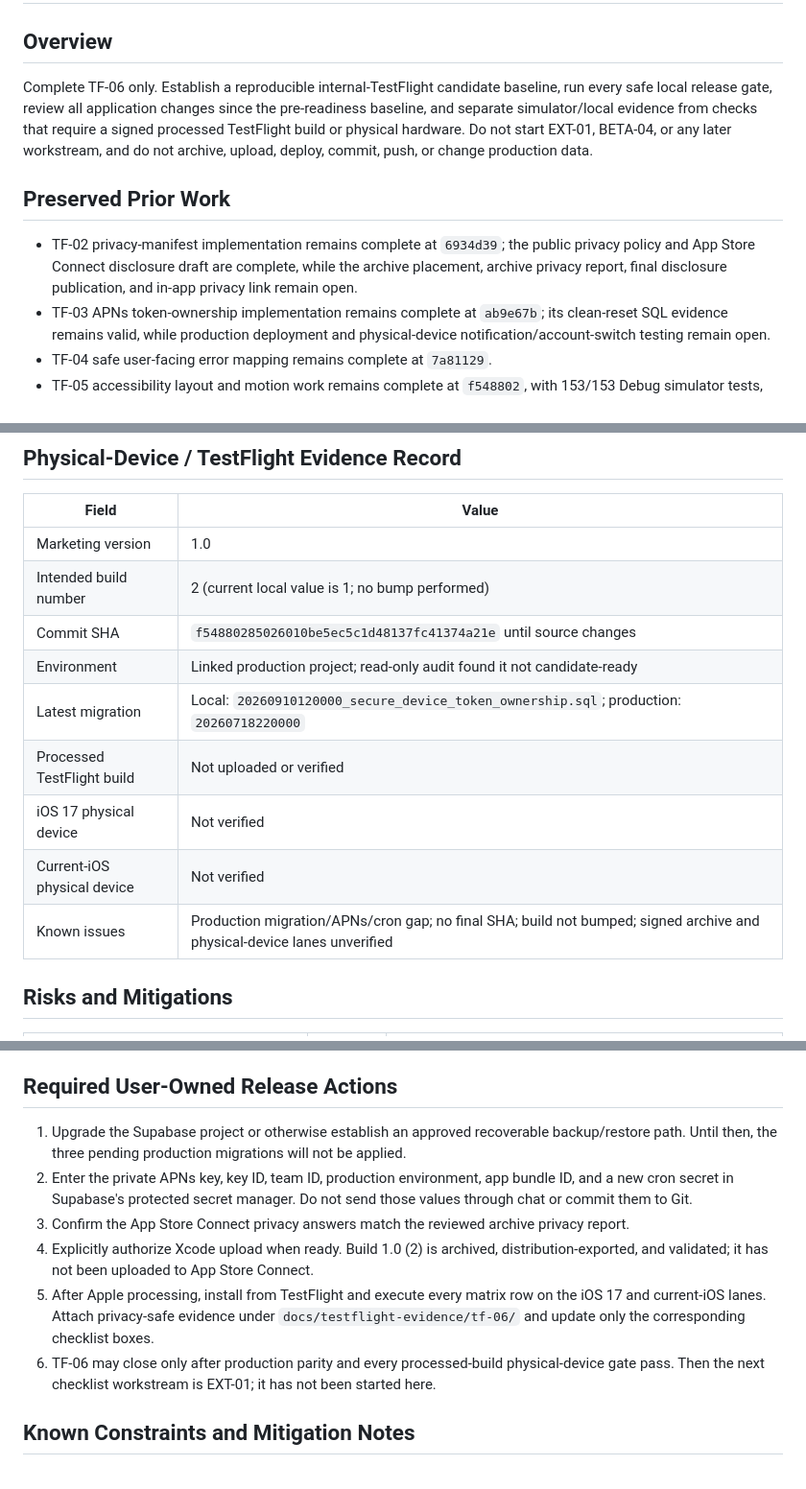
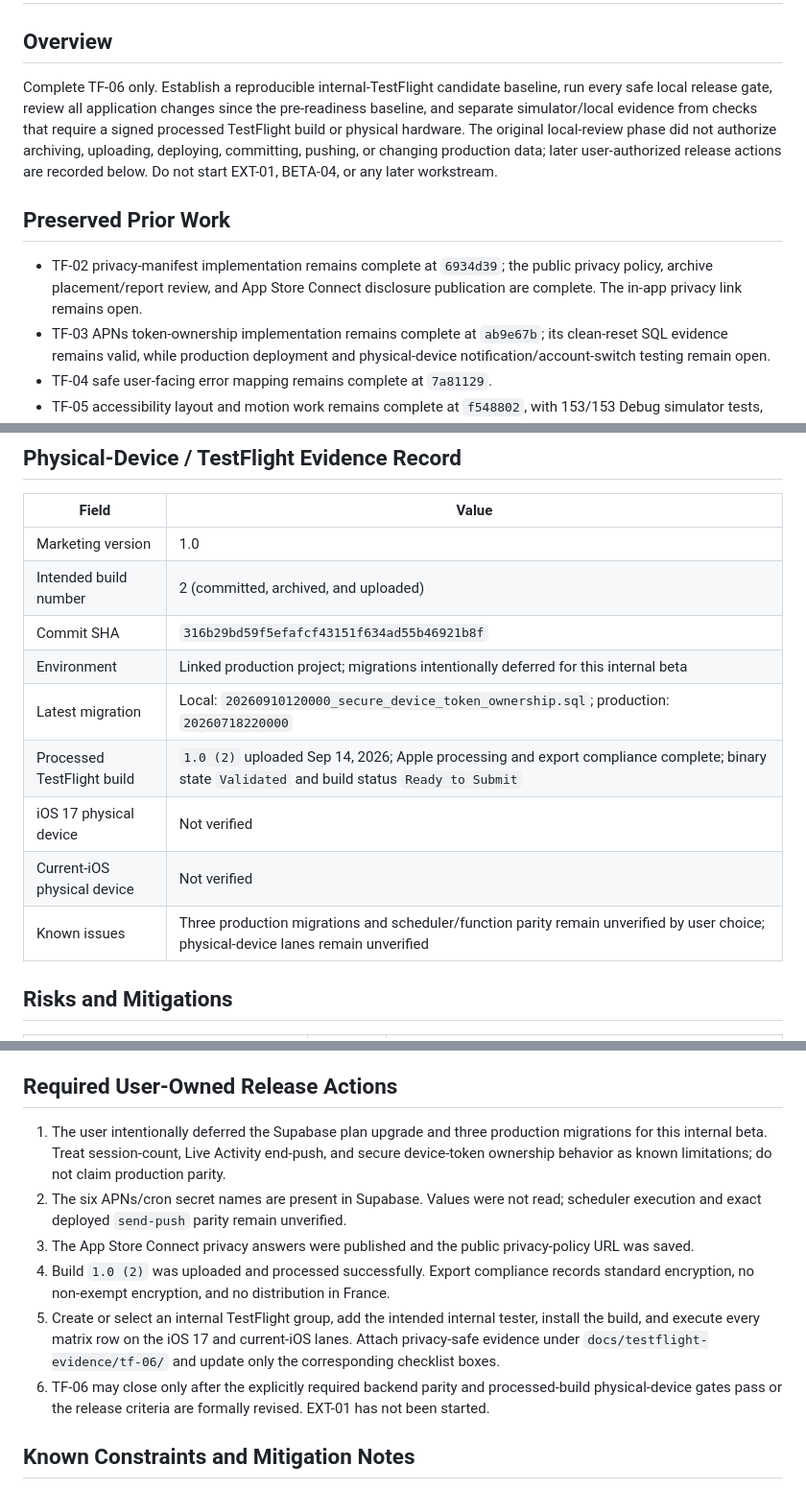
Before and after one commit to nurlanmnn/pickup-ucf, a Markdown page: tasks/plan.md, 3 parts joined by grey strips. Shown at 96% size. Drawn GitHub-style.

Commit message:
docs: record processed TestFlight build

```diff
--- a/tasks/plan.md
+++ b/tasks/plan.md
@@ -2,11 +2,11 @@
 
 ## Overview
 
-Complete TF-06 only. Establish a reproducible internal-TestFlight candidate baseline, run every safe local release gate, review all application changes since the pre-readiness baseline, and separate simulator/local evidence from checks that require a signed processed TestFlight build or physical hardware. Do not start EXT-01, BETA-04, or any later workstream, and do not archive, upload, deploy, commit, push, or change production data.
+Complete TF-06 only. Establish a reproducible internal-TestFlight candidate baseline, run every safe local release gate, review all application changes since the pre-readiness baseline, and separate simulator/local evidence from checks that require a signed processed TestFlight build or physical hardware. The original local-review phase did not authorize archiving, uploading, deploying, committing, pushing, or changing production data; later user-authorized release actions are recorded below. Do not start EXT-01, BETA-04, or any later workstream.
 
 ## Preserved Prior Work
 
-- TF-02 privacy-manifest implementation remains complete at `6934d39`; the public privacy policy and App Store Connect disclosure draft are complete, while the archive placement, archive privacy report, final disclosure publication, and in-app privacy link remain open.
+- TF-02 privacy-manifest implementation remains complete at `6934d39`; the public privacy policy, archive placement/report review, and App Store Connect disclosure publication are complete. The in-app privacy link remains open.
 - TF-03 APNs token-ownership implementation remains complete at `ab9e67b`; its clean-reset SQL evidence remains valid, while production deployment and physical-device notification/account-switch testing remain open.
 - TF-04 safe user-facing error mapping remains complete at `7a81129`.
 - TF-05 accessibility layout and motion work remains complete at `f548802`, with 153/153 Debug simulator tests, 4/4 focused accessibility tests, unsigned Release build, Release analyzer, and `git diff --check` previously passing.
@@ -134,14 +134,14 @@ git status --short --branch
 | Field | Value |
 | --- | --- |
 | Marketing version | 1.0 |
-| Intended build number | 2 (current local value is 1; no bump performed) |
-| Commit SHA | `f54880285026010be5ec5c1d48137fc41374a21e` until source changes |
-| Environment | Linked production project; read-only audit found it not candidate-ready |
+| Intended build number | 2 (committed, archived, and uploaded) |
+| Commit SHA | `316b29bd59f5efafcf43151f634ad55b46921b8f` |
+| Environment | Linked production project; migrations intentionally deferred for this internal beta |
 | Latest migration | Local: `20260910120000_secure_device_token_ownership.sql`; production: `20260718220000` |
-| Processed TestFlight build | Not uploaded or verified |
+| Processed TestFlight build | `1.0 (2)` uploaded Sep 14, 2026; Apple processing and export compliance complete; binary state `Validated` and build status `Ready to Submit` |
 | iOS 17 physical device | Not verified |
 | Current-iOS physical device | Not verified |
-| Known issues | Production migration/APNs/cron gap; no final SHA; build not bumped; signed archive and physical-device lanes unverified |
+| Known issues | Three production migrations and scheduler/function parity remain unverified by user choice; physical-device lanes remain unverified |
 
 ## Risks and Mitigations
 
@@ -265,12 +265,12 @@ Toolchain: Xcode 26.2 (17C52), XcodeGen 2.45.4, Deno 2.9.3, Supabase CLI 2.99.0,
 
 ## Required User-Owned Release Actions
 
-1. Upgrade the Supabase project or otherwise establish an approved recoverable backup/restore path. Until then, the three pending production migrations will not be applied.
-2. Enter the private APNs key, key ID, team ID, production environment, app bundle ID, and a new cron secret in Supabase's protected secret manager. Do not send those values through chat or commit them to Git.
-3. Confirm the App Store Connect privacy answers match the reviewed archive privacy report.
-4. Explicitly authorize Xcode upload when ready. Build 1.0 (2) is archived, distribution-exported, and validated; it has not been uploaded to App Store Connect.
-5. After Apple processing, install from TestFlight and execute every matrix row on the iOS 17 and current-iOS lanes. Attach privacy-safe evidence under `docs/testflight-evidence/tf-06/` and update only the corresponding checklist boxes.
-6. TF-06 may close only after production parity and every processed-build physical-device gate pass. Then the next checklist workstream is EXT-01; it has not been started here.
+1. The user intentionally deferred the Supabase plan upgrade and three production migrations for this internal beta. Treat session-count, Live Activity end-push, and secure device-token ownership behavior as known limitations; do not claim production parity.
+2. The six APNs/cron secret names are present in Supabase. Values were not read; scheduler execution and exact deployed `send-push` parity remain unverified.
+3. The App Store Connect privacy answers were published and the public privacy-policy URL was saved.
+4. Build `1.0 (2)` was uploaded and processed successfully. Export compliance records standard encryption, no non-exempt encryption, and no distribution in France.
+5. Create or select an internal TestFlight group, add the intended internal tester, install the build, and execute every matrix row on the iOS 17 and current-iOS lanes. Attach privacy-safe evidence under `docs/testflight-evidence/tf-06/` and update only the corresponding checklist boxes.
+6. TF-06 may close only after the explicitly required backend parity and processed-build physical-device gates pass or the release criteria are formally revised. EXT-01 has not been started.
 
 ## Known Constraints and Mitigation Notes
 
```
Also changed, not shown: other parts of tasks/plan.md (+4 -4 lines), tasks/todo.md (+3 -2 lines), 1 other file.
